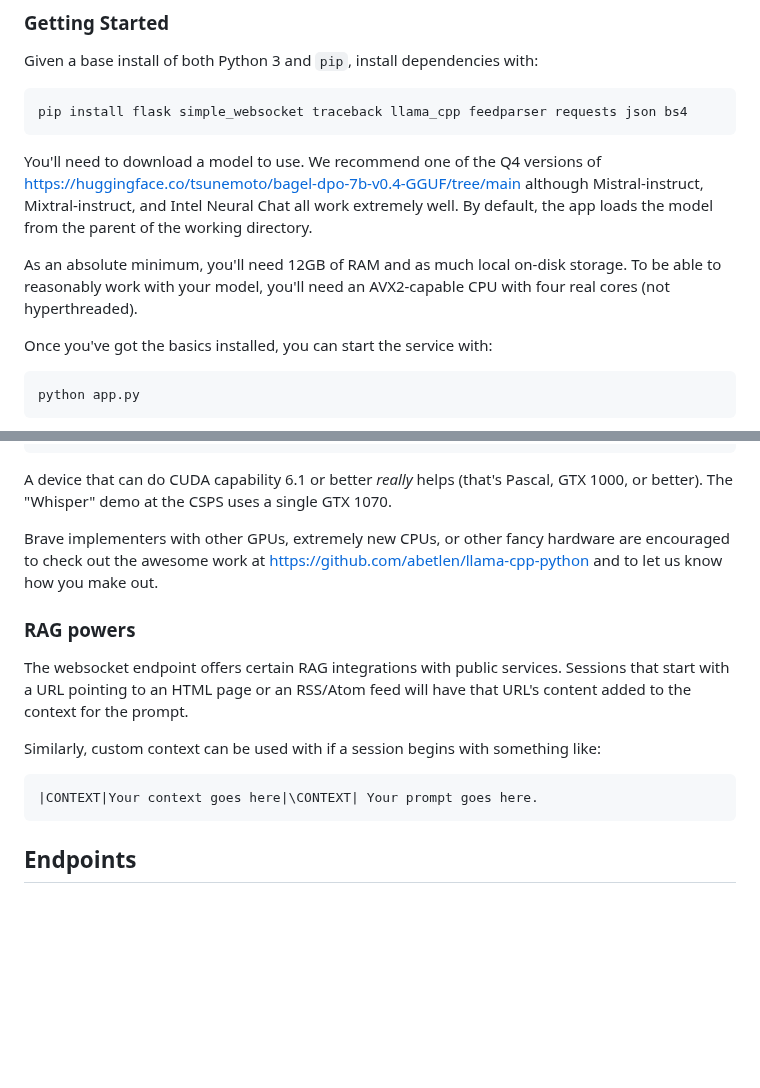
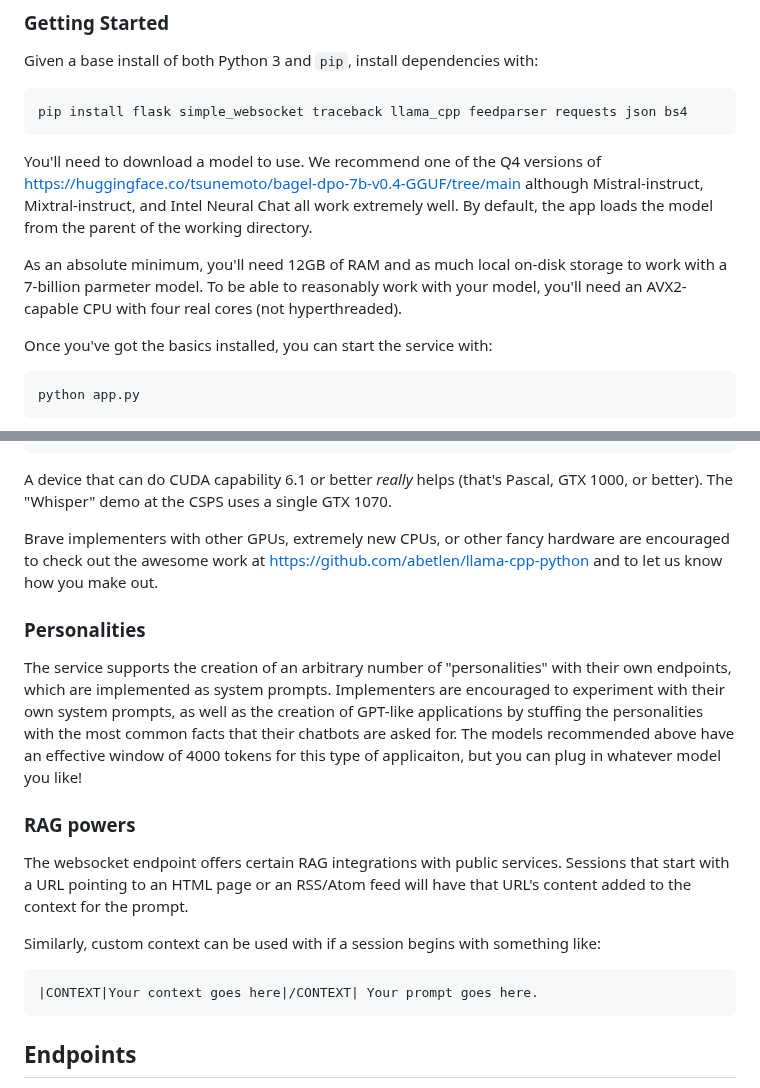
Before and after one commit to csps-efpc/csps-llm, a Markdown page: README.md, 2 parts joined by grey strips. GitHub-like rendering; blank space fills up the shorter version.

````diff
--- a/README.md
+++ b/README.md
@@ -10,7 +10,7 @@ pip install flask simple_websocket traceback llama_cpp feedparser requests json
 
 You'll need to download a model to use. We recommend one of the Q4 versions of https://huggingface.co/tsunemoto/bagel-dpo-7b-v0.4-GGUF/tree/main although Mistral-instruct, Mixtral-instruct, and Intel Neural Chat all work extremely well. By default, the app loads the model from the parent of the working directory.
 
-As an absolute minimum, you'll need 12GB of RAM and as much local on-disk storage. To be able to reasonably work with your model, you'll need an AVX2-capable CPU with four real cores (not hyperthreaded).
+As an absolute minimum, you'll need 12GB of RAM and as much local on-disk storage to work with a 7-billion parmeter model. To be able to reasonably work with your model, you'll need an AVX2-capable CPU with four real cores (not hyperthreaded).
 
 Once you've got the basics installed, you can start the service with:
 
@@ -36,13 +36,16 @@ A device that can do CUDA capability 6.1 or better *really* helps (that's Pascal
 
 Brave implementers with other GPUs, extremely new CPUs, or other fancy hardware are encouraged to check out the awesome work at https://github.com/abetlen/llama-cpp-python and to let us know how you make out.
 
+### Personalities
+The service supports the creation of an arbitrary number of "personalities" with their own endpoints, which are implemented as system prompts. Implementers are encouraged to experiment with their own system prompts, as well as the creation of GPT-like applications by stuffing the personalities with the most common facts that their chatbots are asked for. The models recommended above have an effective window of 4000 tokens for this type of applicaiton, but you can plug in whatever model you like!
+
 ### RAG powers
 
 The websocket endpoint offers certain RAG integrations with public services. Sessions that start with a URL pointing to an HTML page or an RSS/Atom feed will have that URL's content added to the context for the prompt.
 
 Similarly, custom context can be used with if a session begins with something like:
 ```
-|CONTEXT|Your context goes here|\CONTEXT| Your prompt goes here.
+|CONTEXT|Your context goes here|/CONTEXT| Your prompt goes here.
 ```
 ## Endpoints
 The service offers three endpoints:
````
